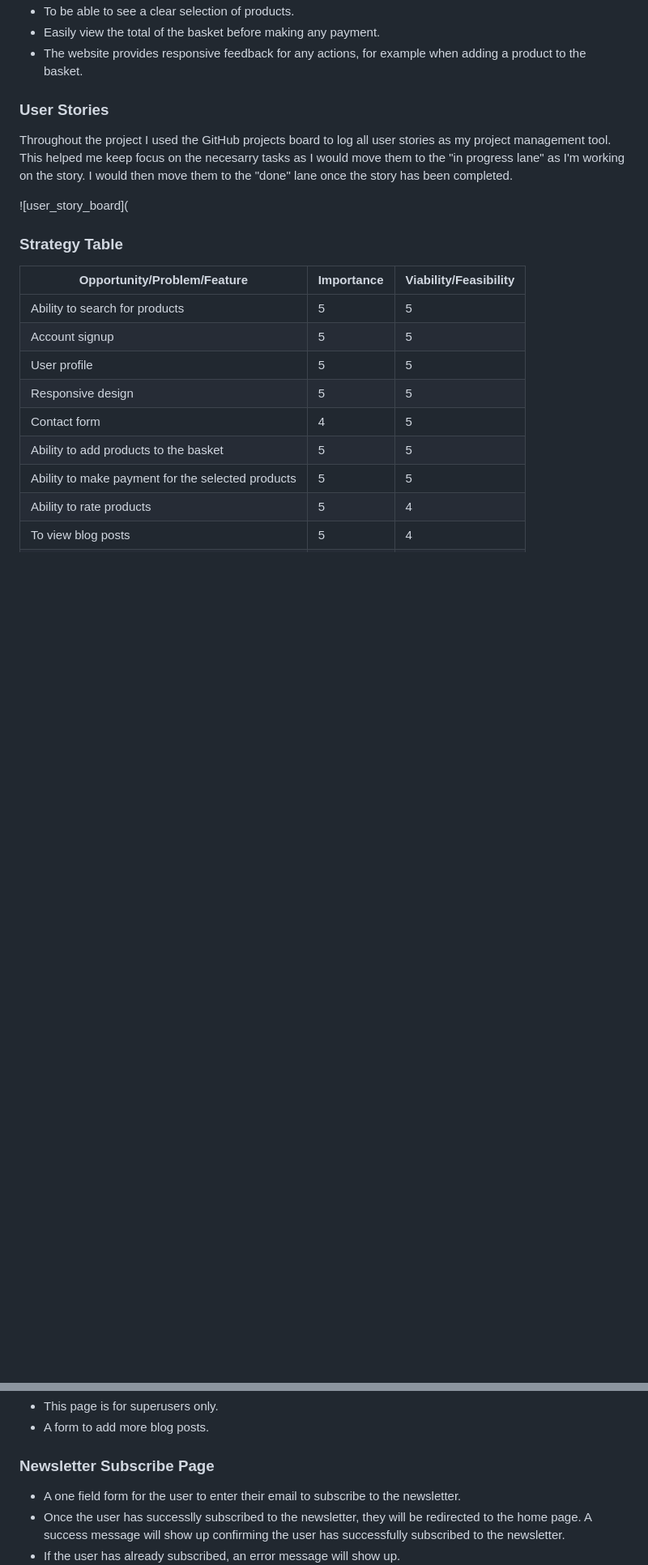
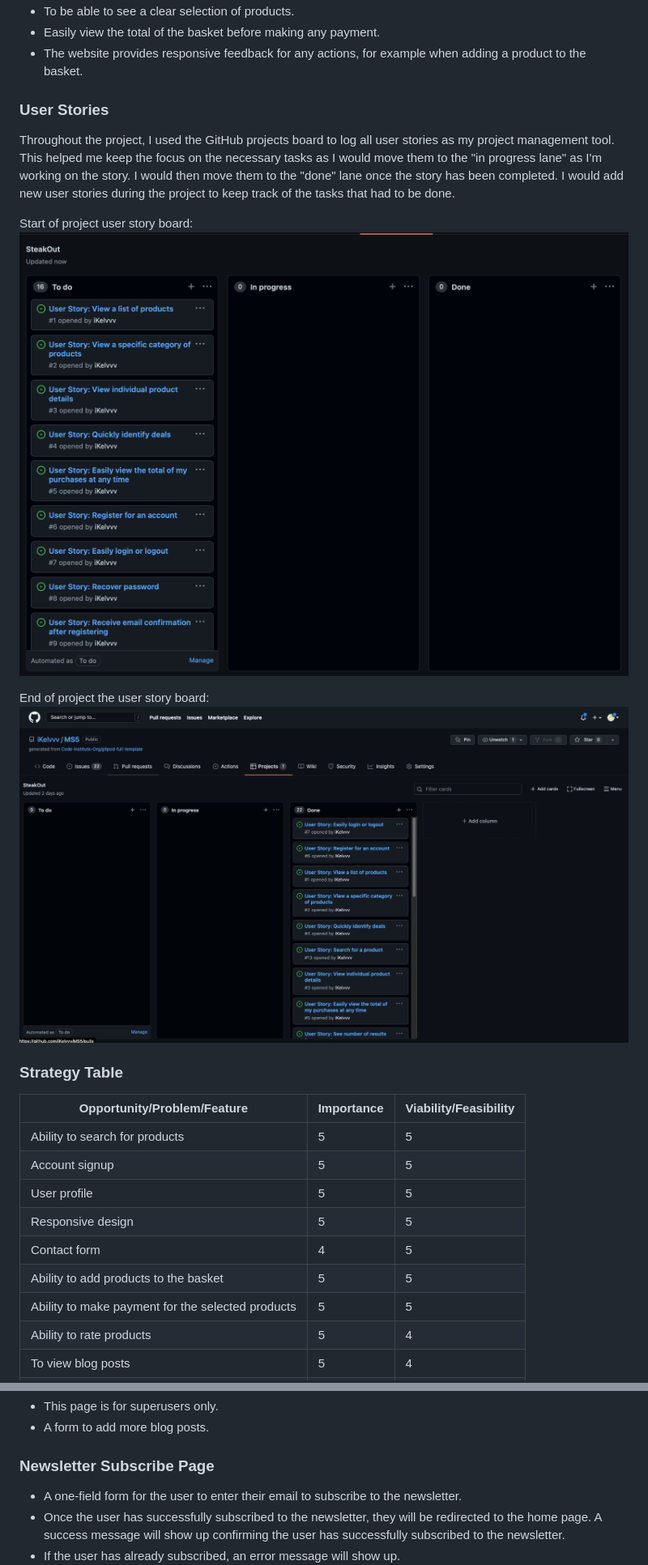
Before and after one commit to iKelvvv/MS5, a Markdown page: README.md, 2 parts joined by grey strips. Shown: that part at 81% size. GitHub-like rendering; pictures changed too: documentation_assets/images/user_story_finish.png (added), documentation_assets/images/user_story_start.png (added); blank space fills up the shorter version.

Commit message:
Add user story board screenshots and fix spelling mistakes in the README.md file

```diff
--- a/README.md
+++ b/README.md
@@ -93,9 +94,14 @@ The website should have a simple user interface, with the navigation to each sec
 -   The website provides responsive feedback for any actions, for example when adding a product to the basket.
 
 ### User Stories
-Throughout the project I used the GitHub projects board to log all user stories as my project management tool. This helped me keep focus on the necesarry tasks as I would move them to the "in progress lane" as I'm working on the story. I would then move them to the "done" lane once the story has been completed.
+Throughout the project, I used the GitHub projects board to log all user stories as my project management tool. This helped me keep the focus on the necessary tasks as I would move them to the "in progress lane" as I'm working on the story. I would then move them to the "done" lane once the story has been completed. I would add new user stories during the project to keep track of the tasks that had to be done.
 
-![user_story_board](
+Start of project user story board:
+![user_story_board_start](documentation_assets/images/user_story_start.png)
+
+End of project the user story board:
+![user_story_board_finish](documentation_assets/images/user_story_finish.png)
+
 
 ### Strategy Table
 Opportunity/Problem/Feature| Importance| Viability/Feasibility
@@ -506,8 +512,8 @@ The link to the font can be found [here](https://fonts.google.com/specimen/IBM+P
 - A form to add more blog posts.
 
 ### Newsletter Subscribe Page
-- A one field form for the user to enter their email to subscribe to the newsletter.
-- Once the user has successlly subscribed to the newsletter, they will be redirected to the home page. A success message will show up confirming the user has successfully subscribed to the newsletter.
+- A one-field form for the user to enter their email to subscribe to the newsletter.
+- Once the user has successfully subscribed to the newsletter, they will be redirected to the home page. A success message will show up confirming the user has successfully subscribed to the newsletter.
 - If the user has already subscribed, an error message will show up.
 ![already_subscribed](documentation_assets/images/newsletter_subscribed.png)
 
```
Also changed, not shown: other parts of README.md (+62 -61 lines).
